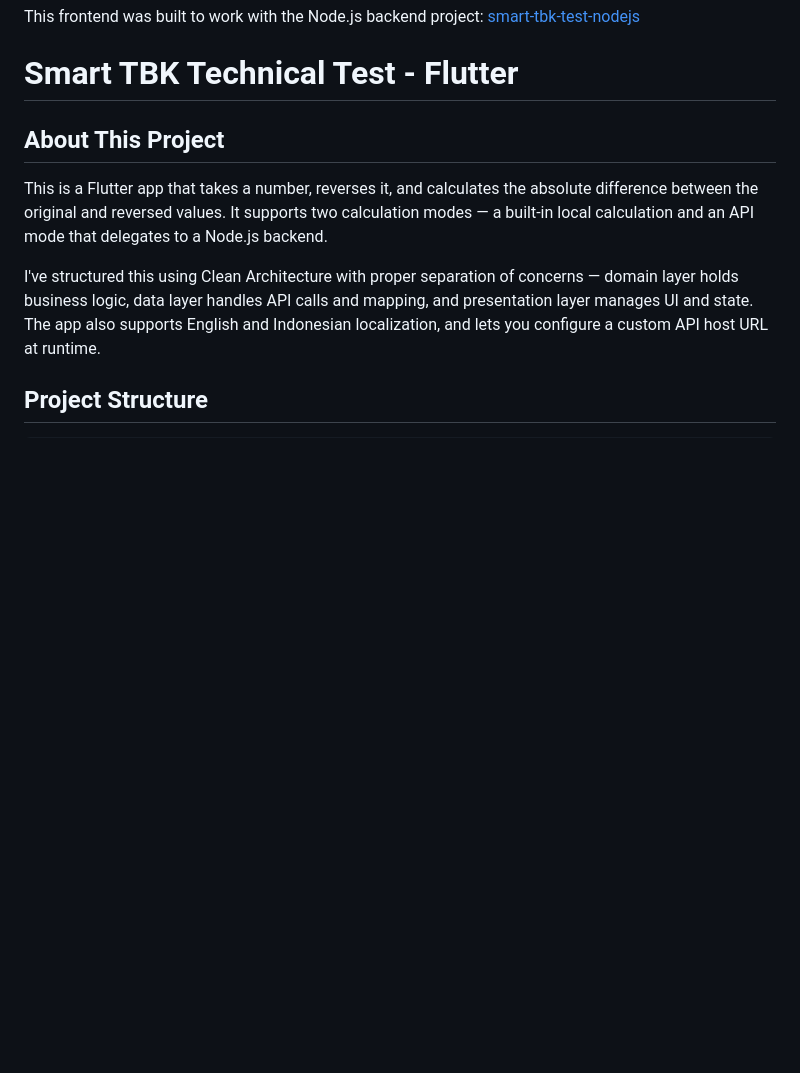
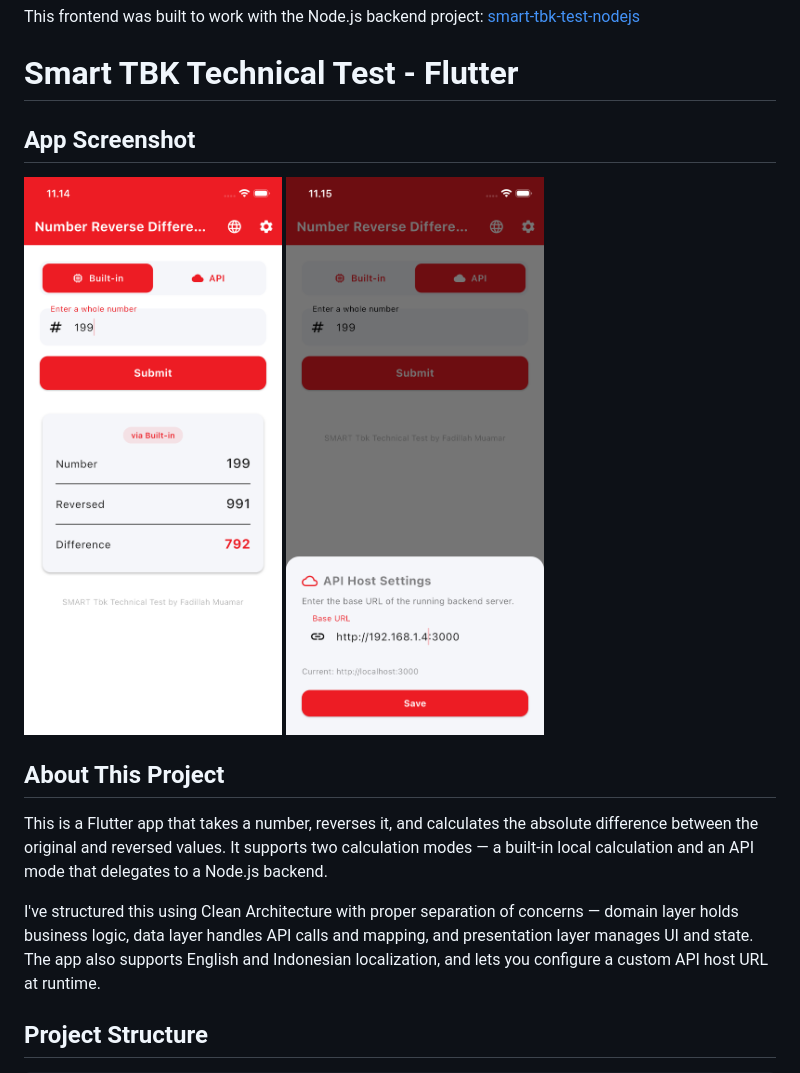
Before and after one commit to fmuamarr/smart-tbk-test-flutter, a Markdown page: README.md, the part around the change. GitHub-like rendering; pictures changed too: assets/images/app_screenshot-1.png (added), assets/images/app_screenshot-2.png (added); blank space fills up the shorter version.

Commit message:
add image screenshot on readme

```diff
--- a/README.md
+++ b/README.md
@@ -3,6 +3,11 @@ Built for Smart TBK technical assessment.
 This frontend was built to work with the Node.js backend project: [smart-tbk-test-nodejs](https://github.com/fmuamarr/smart-tbk-test-nodejs.git)
 
 # Smart TBK Technical Test - Flutter
+
+## App Screenshot
+
+![Smart TBK Technical Test - Home](assets/images/app_screenshot-1.png)
+![Smart TBK Technical Test - Api](assets/images/app_screenshot-2.png)
 
 ## About This Project
 
```
